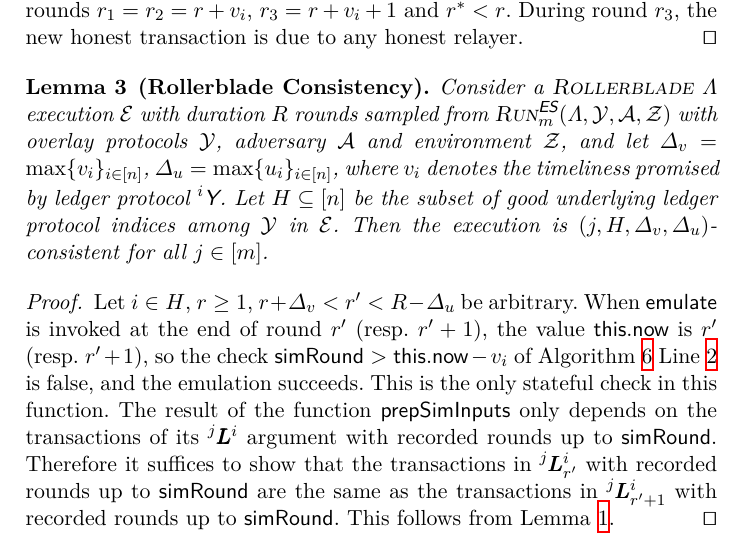
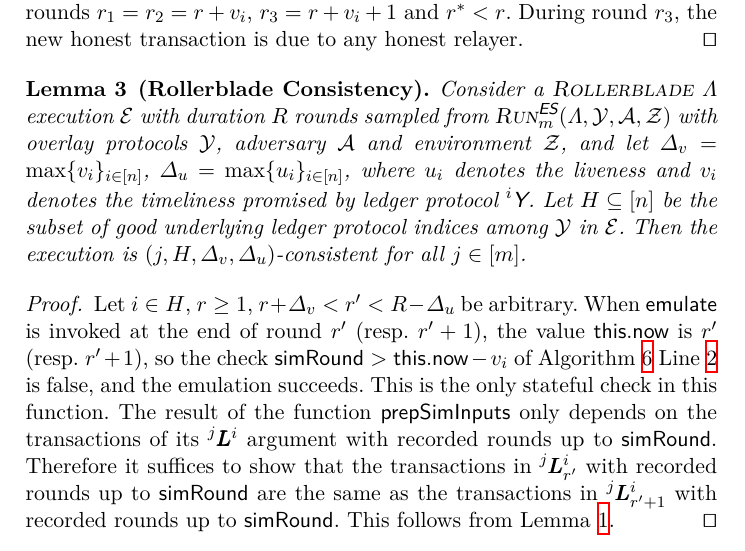
Before and after one commit to dionyziz/rollerblade, a LaTeX paper (rollerblade.tex, which reads analysis.tex): part of page 28 of 34, cut so that both start at the same text. Compiled offline with XeLaTeX; a LaTeX package or settings file that is missing is left out.

Commit message:
Minor detail in consistency

```diff
--- a/analysis.tex
+++ b/analysis.tex
@@ -387,7 +387,8 @@ contiguous honest participation is also known in the literature as
   with overlay protocols $\mathcal{Y}$, adversary $\mathcal{A}$ and environment $\mathcal{Z}$,
   and let $\Delta_v = \max\{v_i\}_{i \in [n]}$,
           $\Delta_u = \max\{u_i\}_{i \in [n]}$,
-  where $v_i$ denotes the timeliness
+  where $u_i$ denotes the liveness
+  and $v_i$ denotes the timeliness
   promised by ledger protocol $\Y[i]$.
   Let $H \subseteq [n]$ be the subset of good underlying ledger protocol indices among $\mathcal{Y}$
   in $\mathcal{E}$.
```
